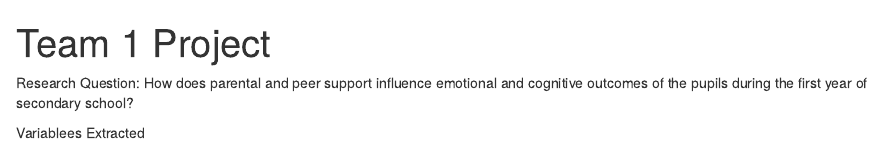
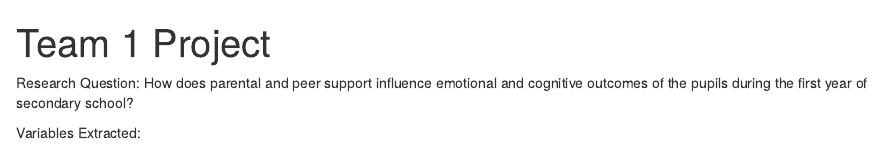
Before and after one commit to longitudinal-data-analysis-prac-2024/team_1_project, an R Markdown document (T1_Report_Draft.Rmd): the page in a window 1100 px wide, from its top. Rendered offline with R 4.5, knitr and Pandoc, with nearby package versions.

Commit message:
kezhu commit change

```diff
--- a/T1_Report_Draft.Rmd
+++ b/T1_Report_Draft.Rmd
@@ -8,4 +8,4 @@ output:
 
 Research Question: How does parental and peer support influence emotional and cognitive outcomes of the pupils during the first year of secondary school?
 
-Variablees Extracted
+Variables Extracted:
```
Also changed, not shown: r_dataset.R (line endings or trailing spaces).
